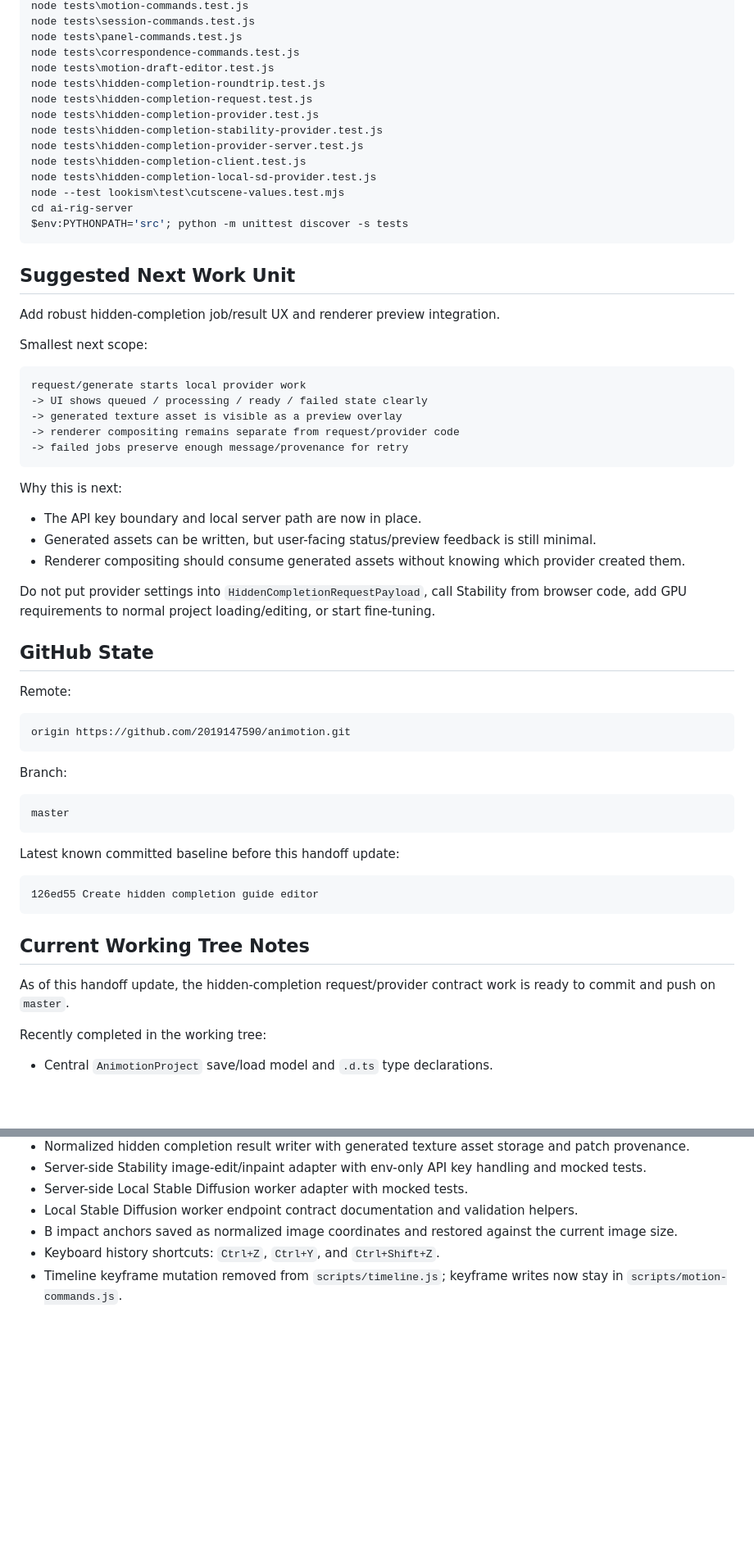
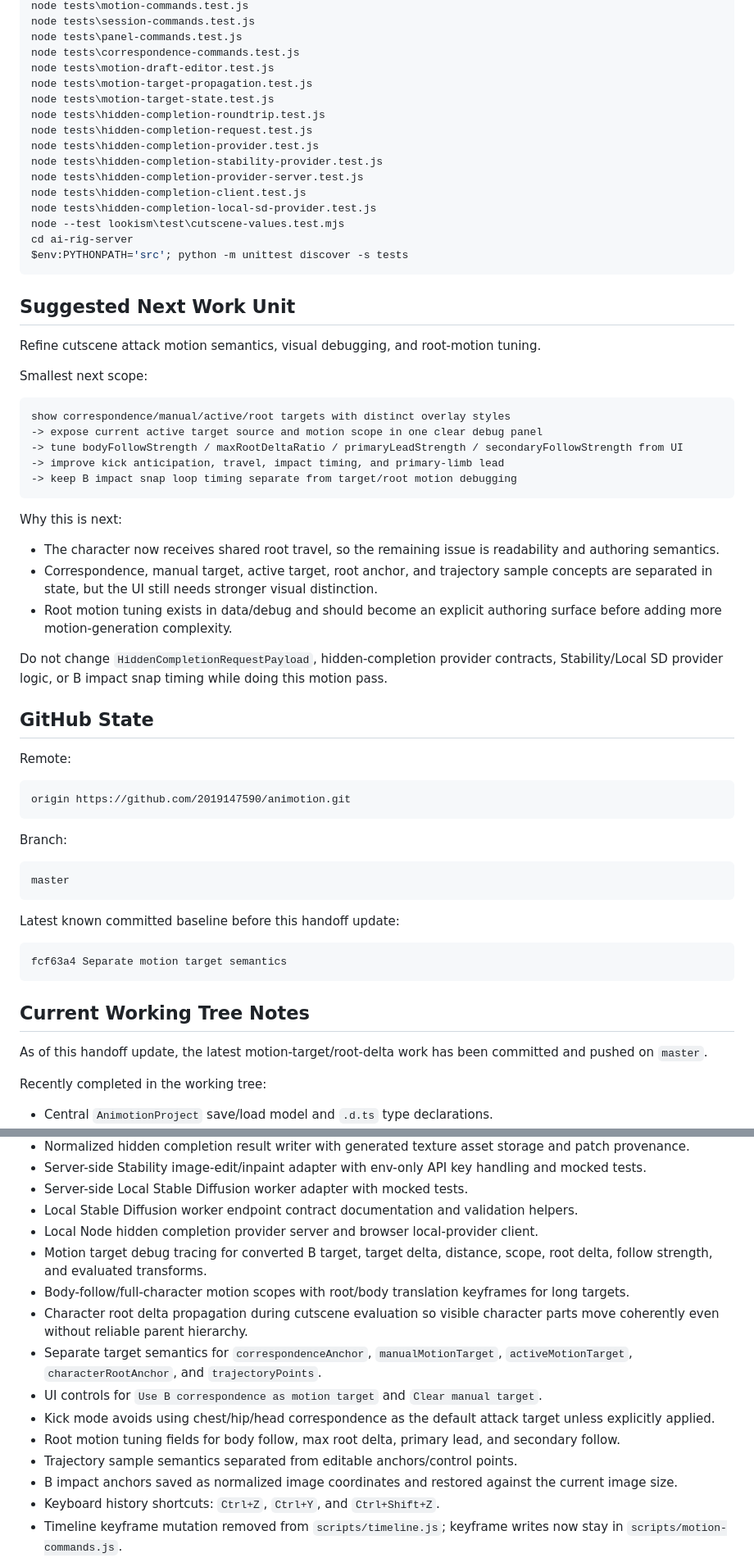
Before and after one commit to 2019147590/animotion, a Markdown page: HANDOFF.md, 2 parts joined by grey strips. Shown at 82% size. Drawn GitHub-style; blank space fills up the shorter version.

Commit message:
Update handoff for motion target semantics

````diff
--- a/HANDOFF.md
+++ b/HANDOFF.md
@@ -307,6 +332,8 @@ node tests\session-commands.test.js
 node tests\panel-commands.test.js
 node tests\correspondence-commands.test.js
 node tests\motion-draft-editor.test.js
+node tests\motion-target-propagation.test.js
+node tests\motion-target-state.test.js
 node tests\hidden-completion-roundtrip.test.js
 node tests\hidden-completion-request.test.js
 node tests\hidden-completion-provider.test.js
@@ -321,25 +348,25 @@ $env:PYTHONPATH='src'; python -m unittest discover -s tests
 
 ## Suggested Next Work Unit
 
-Add robust hidden-completion job/result UX and renderer preview integration.
+Refine cutscene attack motion semantics, visual debugging, and root-motion tuning.
 
 Smallest next scope:
 
 ```text
-request/generate starts local provider work
--> UI shows queued / processing / ready / failed state clearly
--> generated texture asset is visible as a preview overlay
--> renderer compositing remains separate from request/provider code
--> failed jobs preserve enough message/provenance for retry
+show correspondence/manual/active/root targets with distinct overlay styles
+-> expose current active target source and motion scope in one clear debug panel
+-> tune bodyFollowStrength / maxRootDeltaRatio / primaryLeadStrength / secondaryFollowStrength from UI
+-> improve kick anticipation, travel, impact timing, and primary-limb lead
+-> keep B impact snap loop timing separate from target/root motion debugging
 ```
 
 Why this is next:
 
-- The API key boundary and local server path are now in place.
-- Generated assets can be written, but user-facing status/preview feedback is still minimal.
-- Renderer compositing should consume generated assets without knowing which provider created them.
+- The character now receives shared root travel, so the remaining issue is readability and authoring semantics.
+- Correspondence, manual target, active target, root anchor, and trajectory sample concepts are separated in state, but the UI still needs stronger visual distinction.
+- Root motion tuning exists in data/debug and should become an explicit authoring surface before adding more motion-generation complexity.
 
-Do not put provider settings into `HiddenCompletionRequestPayload`, call Stability from browser code, add GPU requirements to normal project loading/editing, or start fine-tuning.
+Do not change `HiddenCompletionRequestPayload`, hidden-completion provider contracts, Stability/Local SD provider logic, or B impact snap timing while doing this motion pass.
 
 ## GitHub State
 
@@ -358,12 +385,12 @@ master
 Latest known committed baseline before this handoff update:
 
 ```text
-126ed55 Create hidden completion guide editor
+fcf63a4 Separate motion target semantics
 ```
 
 ## Current Working Tree Notes
 
-As of this handoff update, the hidden-completion request/provider contract work is ready to commit and push on `master`.
+As of this handoff update, the latest motion-target/root-delta work has been committed and pushed on `master`.
 
 Recently completed in the working tree:
 
@@ -396,6 +423,15 @@ Recently completed in the working tree:
 - Server-side Stability image-edit/inpaint adapter with env-only API key handling and mocked tests.
 - Server-side Local Stable Diffusion worker adapter with mocked tests.
 - Local Stable Diffusion worker endpoint contract documentation and validation helpers.
+- Local Node hidden completion provider server and browser local-provider client.
+- Motion target debug tracing for converted B target, target delta, distance, scope, root delta, follow strength, and evaluated transforms.
+- Body-follow/full-character motion scopes with root/body translation keyframes for long targets.
+- Character root delta propagation during cutscene evaluation so visible character parts move coherently even without reliable parent hierarchy.
+- Separate target semantics for `correspondenceAnchor`, `manualMotionTarget`, `activeMotionTarget`, `characterRootAnchor`, and `trajectoryPoints`.
+- UI controls for `Use B correspondence as motion target` and `Clear manual target`.
+- Kick mode avoids using chest/hip/head correspondence as the default attack target unless explicitly applied.
+- Root motion tuning fields for body follow, max root delta, primary lead, and secondary follow.
+- Trajectory sample semantics separated from editable anchors/control points.
 - B impact anchors saved as normalized image coordinates and restored against the current image size.
 - Keyboard history shortcuts: `Ctrl+Z`, `Ctrl+Y`, and `Ctrl+Shift+Z`.
 - Timeline keyframe mutation removed from `scripts/timeline.js`; keyframe writes now stay in `scripts/motion-commands.js`.
````
Also changed, not shown: other parts of HANDOFF.md (+29 -0 lines).
